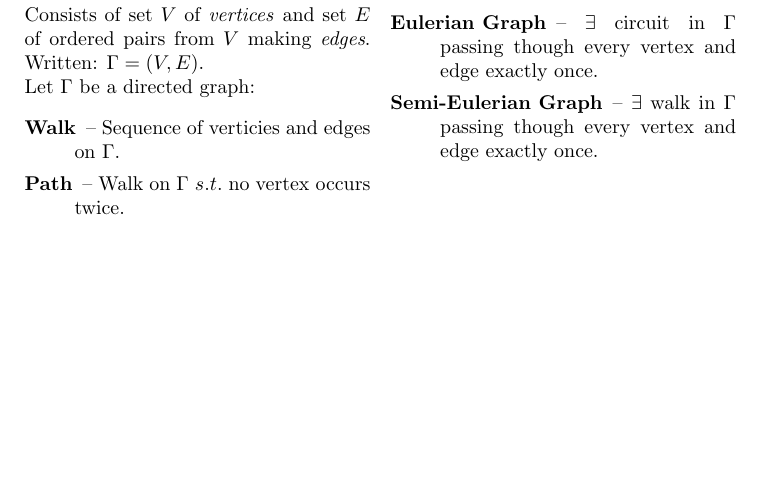
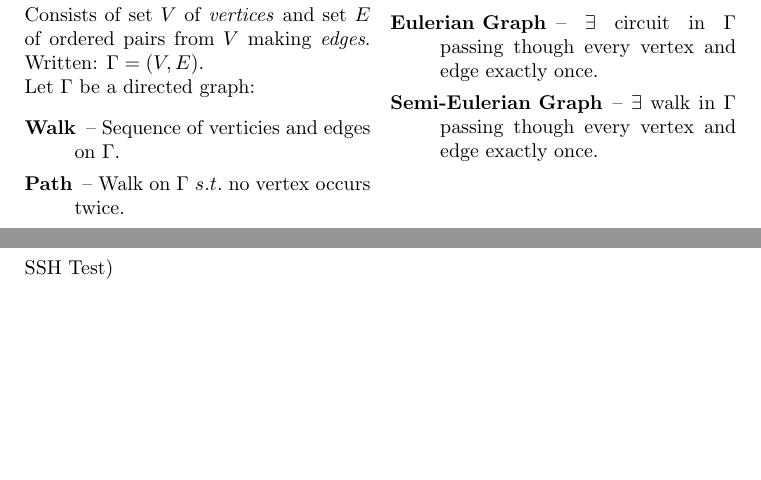
Before and after one commit to Bodleum/MT1003-Help-Sheet, a LaTeX document (Pure/MT1003 Pure Help Sheet.tex): part of the page before the commit and two parts of pages 1 and 2 of 2 after it, the two joined at a grey line, cut so that both start at the same text, the shorter picture padded with empty space. Compiled offline with pdfLaTeX.

Commit message:
SSH test 3

```diff
--- a/Pure/MT1003 Pure Help Sheet.tex
+++ b/Pure/MT1003 Pure Help Sheet.tex
@@ -103,4 +103,5 @@
         \end{description}
 \newpage
 \end{multicols}
+\section(SSH Test)
 \end{document}
```
Also changed, not shown: Pure/MT1003 Pure Help Sheet.pdf, 3 other files.
